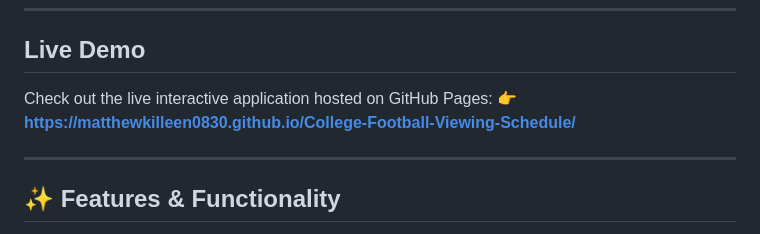
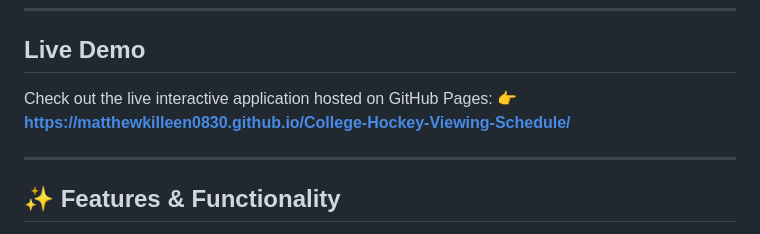
Before and after one commit to matthewkilleen0830/College-Hockey-Viewing-Schedule, a Markdown page: README.md, the part around the change. Drawn GitHub-style.

Commit message:
Updated with new web address.

```diff
--- a/README.md
+++ b/README.md
@@ -9,7 +9,7 @@ An interactive, single-page web dashboard designed to simplify your weekly colle
 ## Live Demo
 
 Check out the live interactive application hosted on GitHub Pages:
-👉 **[https://matthewkilleen0830.github.io/College-Football-Viewing-Schedule/](https://matthewkilleen0830.github.io/College-Football-Viewing-Schedule/)**
+👉 **[https://matthewkilleen0830.github.io/College-Hockey-Viewing-Schedule/](https://matthewkilleen0830.github.io/College-Hockey-Viewing-Schedule/)**
 
 ---
 
```
